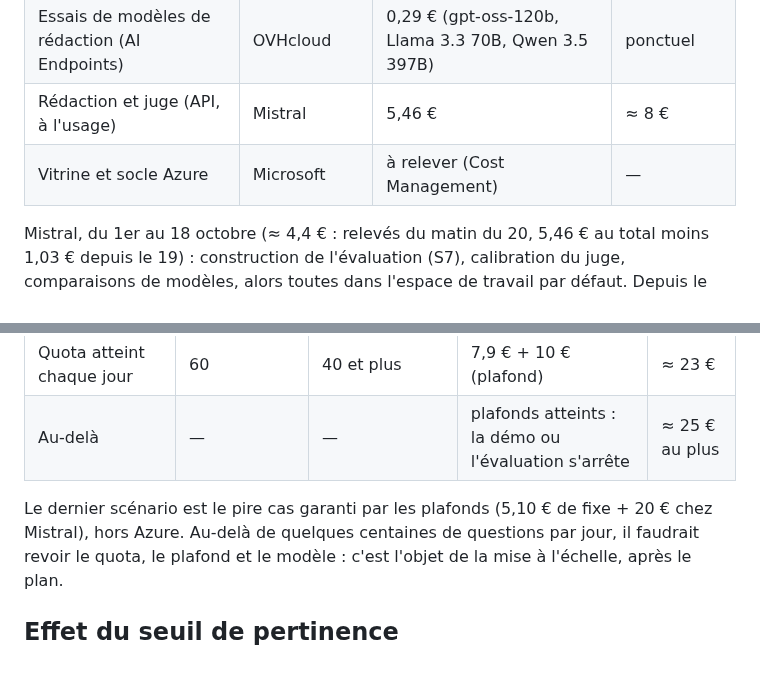
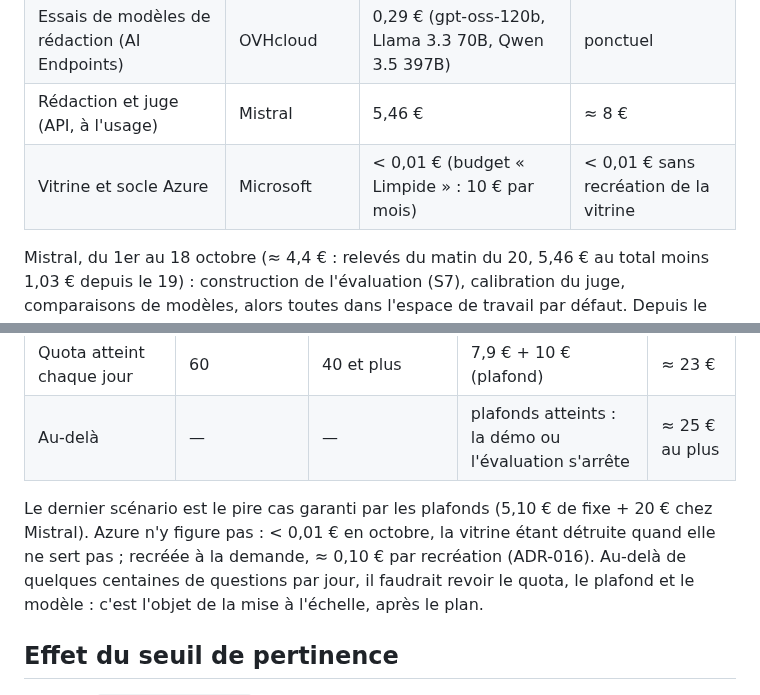
Before and after one commit to olick/limpide, a Markdown page: docs/finops.md, 2 parts joined by grey strips. GitHub-like rendering; blank space fills up the shorter version.

```diff
--- a/docs/finops.md
+++ b/docs/finops.md
@@ -23,7 +23,7 @@ le sont aussi depuis le 2026-10-20 (ADR-004, révision).
 | Vectorisation (AI Endpoints) | OVHcloud | 0,09 € (Qwen3-Embedding-8B, 942 907 tokens) | ≈ 0,10 € |
 | Essais de modèles de rédaction (AI Endpoints) | OVHcloud | 0,29 € (gpt-oss-120b, Llama 3.3 70B, Qwen 3.5 397B) | ponctuel |
 | Rédaction et juge (API, à l'usage) | Mistral | 5,46 € | ≈ 8 € |
-| Vitrine et socle Azure | Microsoft | à relever (Cost Management) | — |
+| Vitrine et socle Azure | Microsoft | < 0,01 € (budget « Limpide » : 10 € par mois) | < 0,01 € sans recréation de la vitrine |
 
 Mistral, du 1er au 18 octobre (≈ 4,4 € : relevés du matin du 20, 5,46 € au total moins 1,03 € depuis le 19) : construction de l'évaluation (S7), calibration du juge, comparaisons de
 modèles, alors toutes dans l'espace de travail par défaut. Depuis le 19, chaque usage a son espace :
@@ -80,7 +80,9 @@ Hypothèses : coûts unitaires ci-dessus, vectorisation négligeable, une revect
 | Quota atteint chaque jour | 60 | 40 et plus | 7,9 € + 10 € (plafond) | ≈ 23 € |
 | Au-delà | — | — | plafonds atteints : la démo ou l'évaluation s'arrête | ≈ 25 € au plus |
 
-Le dernier scénario est le pire cas garanti par les plafonds (5,10 € de fixe + 20 € chez Mistral), hors Azure.
+Le dernier scénario est le pire cas garanti par les plafonds (5,10 € de fixe + 20 € chez Mistral). Azure n'y
+figure pas : < 0,01 € en octobre, la vitrine étant détruite quand elle ne sert pas ; recréée à la demande, ≈ 0,10 €
+par recréation (ADR-016).
 Au-delà de quelques centaines de questions par jour, il faudrait revoir le quota, le plafond et le modèle : c'est
 l'objet de la mise à l'échelle, après le plan.
 
```
Also changed, not shown: docs/plan/semaine-08.md (+4 -2 lines).
